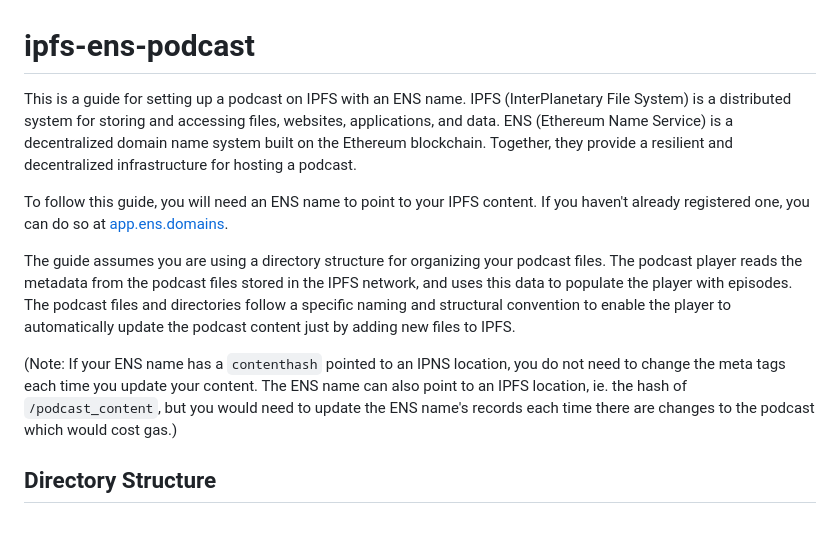
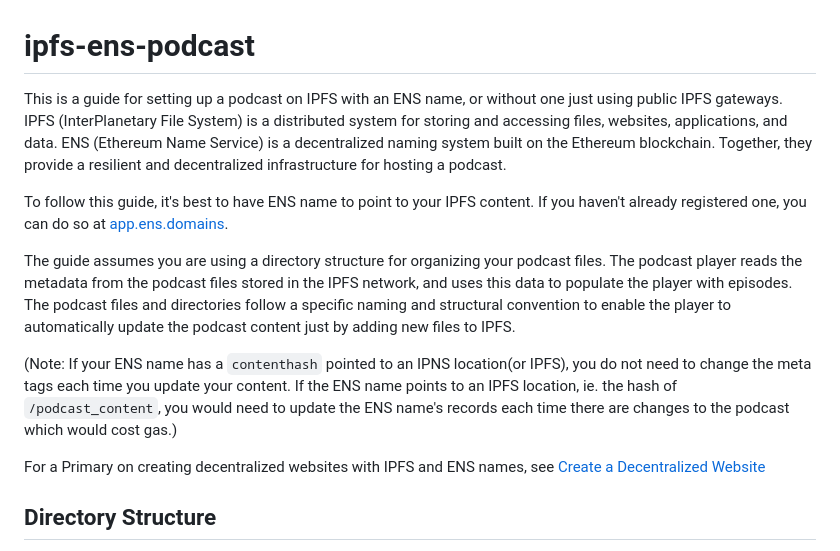
Before and after one commit to zadok7/ipfs-ens-podcast, a Markdown page: README.md, the part around the change. GitHub-like rendering; blank space fills up the shorter version.

```diff
--- a/README.md
+++ b/README.md
@@ -1,12 +1,14 @@
 # ipfs-ens-podcast
 
-This is a guide for setting up a podcast on IPFS with an ENS name. IPFS (InterPlanetary File System) is a distributed system for storing and accessing files, websites, applications, and data. ENS (Ethereum Name Service) is a decentralized domain name system built on the Ethereum blockchain. Together, they provide a resilient and decentralized infrastructure for hosting a podcast.
+This is a guide for setting up a podcast on IPFS with an ENS name, or without one just using public IPFS gateways. IPFS (InterPlanetary File System) is a distributed system for storing and accessing files, websites, applications, and data. ENS (Ethereum Name Service) is a decentralized naming system built on the Ethereum blockchain. Together, they provide a resilient and decentralized infrastructure for hosting a podcast.
 
-To follow this guide, you will need an ENS name to point to your IPFS content. If you haven't already registered one, you can do so at [app.ens.domains](https://app.ens.domains).
+To follow this guide, it's best to have ENS name to point to your IPFS content. If you haven't already registered one, you can do so at [app.ens.domains](https://app.ens.domains).
 
 The guide assumes you are using a directory structure for organizing your podcast files. The podcast player reads the metadata from the podcast files stored in the IPFS network, and uses this data to populate the player with episodes. The podcast files and directories follow a specific naming and structural convention to enable the player to automatically update the podcast content just by adding new files to IPFS.
 
-(Note: If your ENS name has a `contenthash` pointed to an IPNS location, you do not need to change the meta tags each time you update your content. The ENS name can also point to an IPFS location, ie. the hash of `/podcast_content`, but you would need to update the ENS name's records each time there are changes to the podcast which would cost gas.)
+(Note: If your ENS name has a `contenthash` pointed to an IPNS location(or IPFS), you do not need to change the meta tags each time you update your content. If the ENS name points to an IPFS location, ie. the hash of `/podcast_content`, you would need to update the ENS name's records each time there are changes to the podcast which would cost gas.)
+
+For a Primary on creating decentralized websites with IPFS and ENS names, see [Create a Decentralized Website](https://support.ens.domains/articles/7890637-create-a-decentralized-website)
 
 ## Directory Structure
 
```
